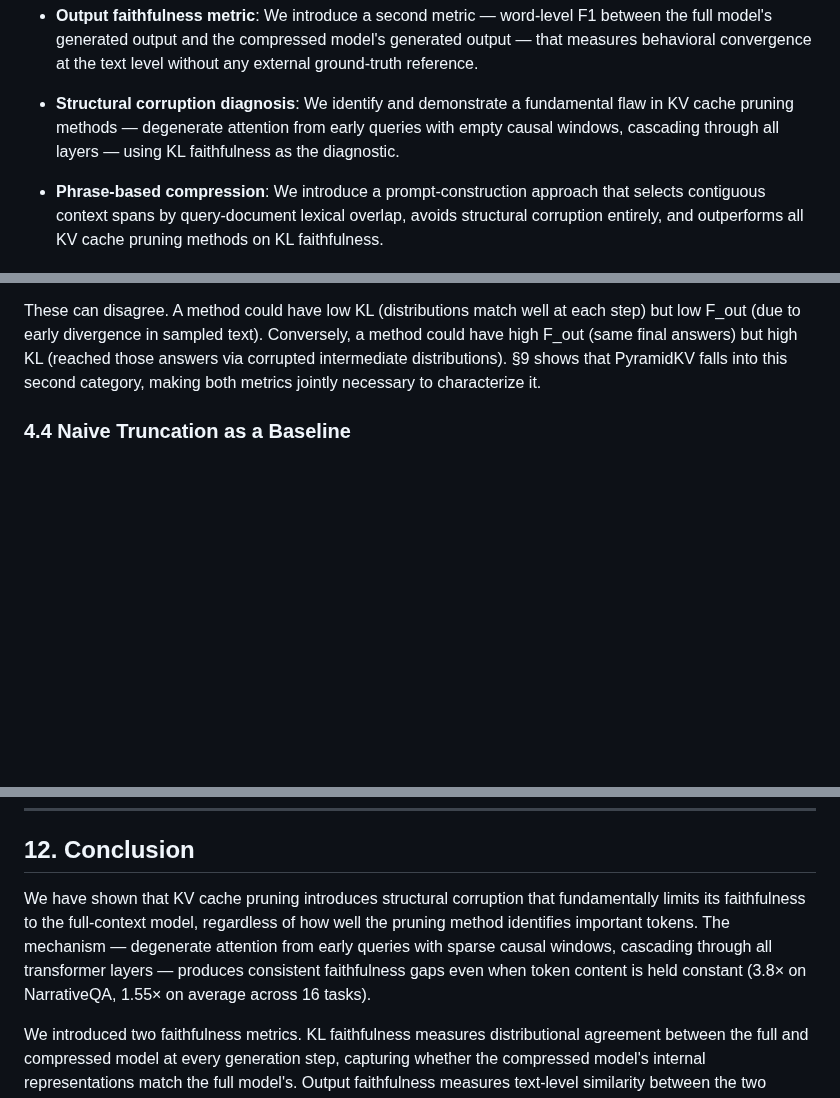
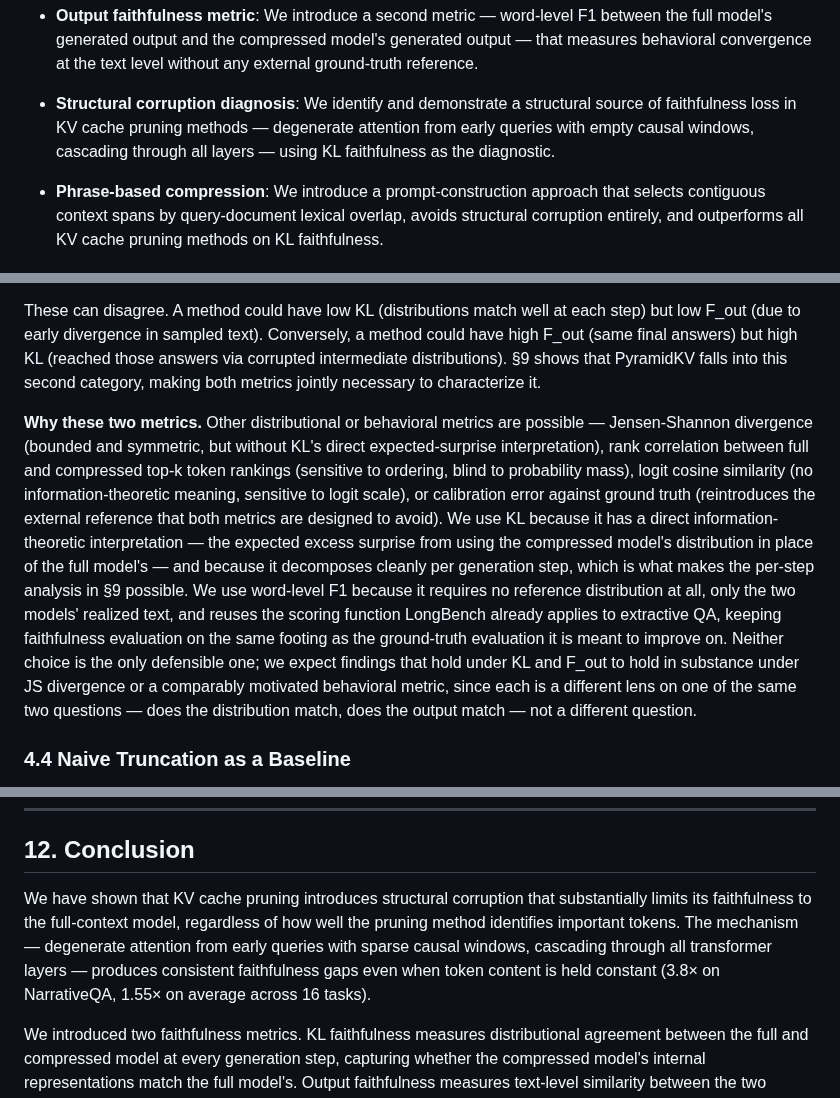
Before and after one commit to benzenecacheq/llmopt, a Markdown page: pprune/paper_phrase_compression.md, 3 parts joined by grey strips. GitHub-like rendering; blank space fills up the shorter version.

Commit message:
Address review minor concerns: tone, metric justification, scope caveat
- Soften "fundamental flaw" / "fundamentally limits" to "structural source
  of faithfulness loss" / "substantially limits", consistent with the
  "structural corruption" framing used everywhere else in the paper.
- Add a justification paragraph in §4.3 for choosing KL and word-F1 over
  JS divergence, rank correlation, logit cosine similarity, or calibration
  error.
- Add an explicit scope caveat to §11 Limitations: two base 7-8B models,
  LongBench only; mechanism is architectural so expected to generalize,
  but larger scale, MoE, and instruction-tuned/RLHF'd models are untested.

Co-Authored-By: Claude Sonnet 4.6 <noreply@anthropic.com>

```diff
--- a/pprune/paper_phrase_compression.md
+++ b/pprune/paper_phrase_compression.md
@@ -36,7 +36,7 @@ We make the following contributions:
 
 - **Output faithfulness metric**: We introduce a second metric — word-level F1 between the full model's generated output and the compressed model's generated output — that measures behavioral convergence at the text level without any external ground-truth reference.
 
-- **Structural corruption diagnosis**: We identify and demonstrate a fundamental flaw in KV cache pruning methods — degenerate attention from early queries with empty causal windows, cascading through all layers — using KL faithfulness as the diagnostic.
+- **Structural corruption diagnosis**: We identify and demonstrate a structural source of faithfulness loss in KV cache pruning methods — degenerate attention from early queries with empty causal windows, cascading through all layers — using KL faithfulness as the diagnostic.
 
 - **Phrase-based compression**: We introduce a prompt-construction approach that selects contiguous context spans by query-document lexical overlap, avoids structural corruption entirely, and outperforms all KV cache pruning methods on KL faithfulness.
 
@@ -173,6 +173,8 @@ KL faithfulness and F_out are measuring different things:
 - F_out measures **behavioral faithfulness**: how similar are the two models' final generated texts?
 
 These can disagree. A method could have low KL (distributions match well at each step) but low F_out (due to early divergence in sampled text). Conversely, a method could have high F_out (same final answers) but high KL (reached those answers via corrupted intermediate distributions). §9 shows that PyramidKV falls into this second category, making both metrics jointly necessary to characterize it.
+
+**Why these two metrics.** Other distributional or behavioral metrics are possible — Jensen-Shannon divergence (bounded and symmetric, but without KL's direct expected-surprise interpretation), rank correlation between full and compressed top-k token rankings (sensitive to ordering, blind to probability mass), logit cosine similarity (no information-theoretic meaning, sensitive to logit scale), or calibration error against ground truth (reintroduces the external reference that both metrics are designed to avoid). We use KL because it has a direct information-theoretic interpretation — the expected excess surprise from using the compressed model's distribution in place of the full model's — and because it decomposes cleanly per generation step, which is what makes the per-step analysis in §9 possible. We use word-level F1 because it requires no reference distribution at all, only the two models' realized text, and reuses the scoring function LongBench already applies to extractive QA, keeping faithfulness evaluation on the same footing as the ground-truth evaluation it is meant to improve on. Neither choice is the only defensible one; we expect findings that hold under KL and F_out to hold in substance under JS divergence or a comparably motivated behavioral metric, since each is a different lens on one of the same two questions — does the distribution match, does the output match — not a different question.
 
 ### 4.4 Naive Truncation as a Baseline
 
@@ -634,7 +636,7 @@ This has implications beyond the specific methods studied here. Any approach tha
 
 ## 12. Conclusion
 
-We have shown that KV cache pruning introduces structural corruption that fundamentally limits its faithfulness to the full-context model, regardless of how well the pruning method identifies important tokens. The mechanism — degenerate attention from early queries with sparse causal windows, cascading through all transformer layers — produces consistent faithfulness gaps even when token content is held constant (3.8× on NarrativeQA, 1.55× on average across 16 tasks).
+We have shown that KV cache pruning introduces structural corruption that substantially limits its faithfulness to the full-context model, regardless of how well the pruning method identifies important tokens. The mechanism — degenerate attention from early queries with sparse causal windows, cascading through all transformer layers — produces consistent faithfulness gaps even when token content is held constant (3.8× on NarrativeQA, 1.55× on average across 16 tasks).
 
 We introduced two faithfulness metrics. KL faithfulness measures distributional agreement between the full and compressed model at every generation step, capturing whether the compressed model's internal representations match the full model's. Output faithfulness measures text-level similarity between the two models' generated outputs, capturing whether the compressed model makes the same decisions as the full model. The PyramidKV case study (§9) shows these metrics reveal orthogonal failure modes: PyramidKV achieves the best output faithfulness of any method (79.4%) while simultaneously achieving the worst KL faithfulness (1.394 nats) — because its layer-adaptive budget leaves lower layers nearly intact (enabling correct decisions) while corrupting upper-layer distributions throughout (measured by KL). Neither metric alone characterizes this behavior; both are necessary.
 
```
Also changed, not shown: other parts of pprune/paper_phrase_compression.md (+1 -1 lines).
